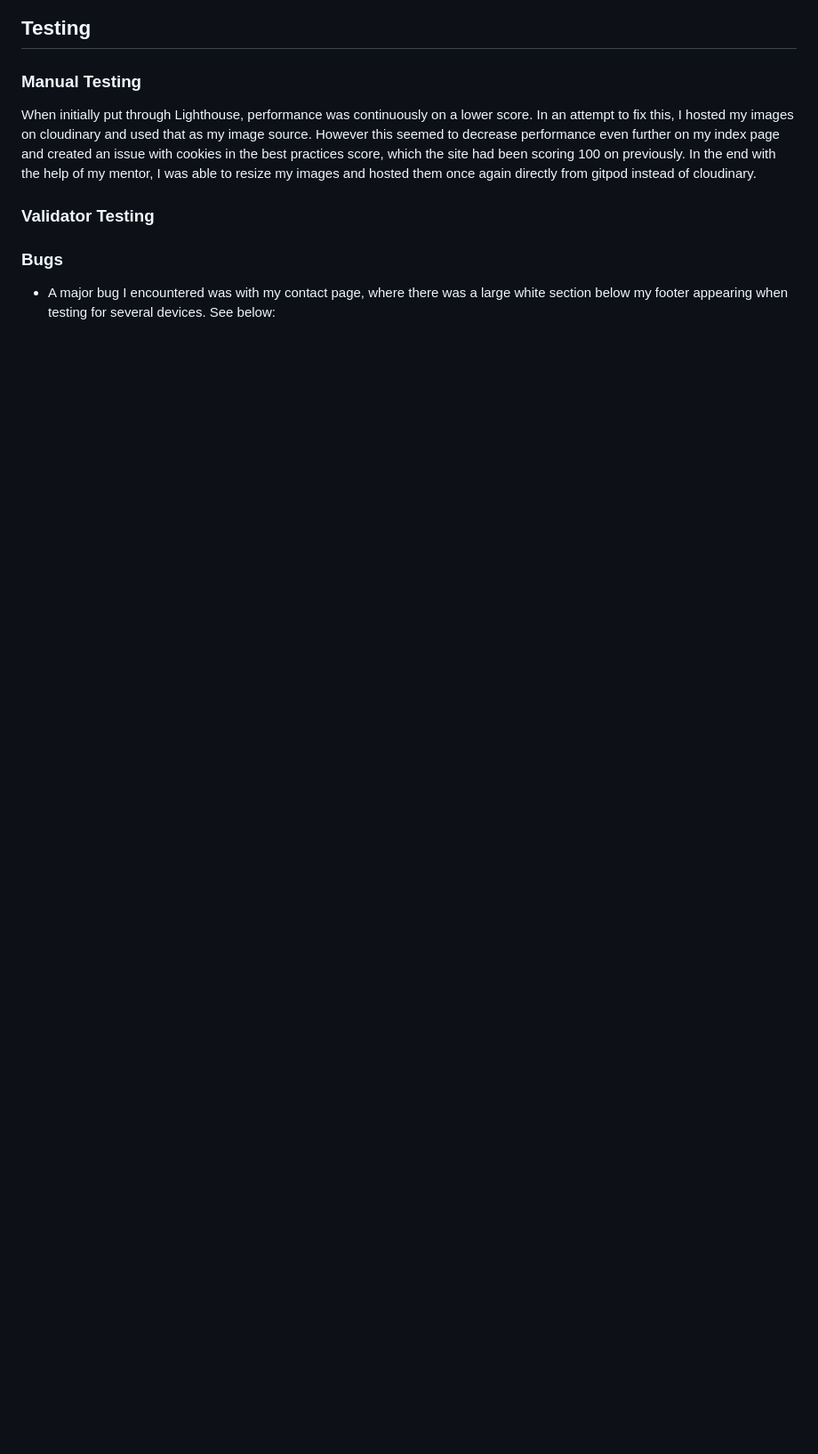
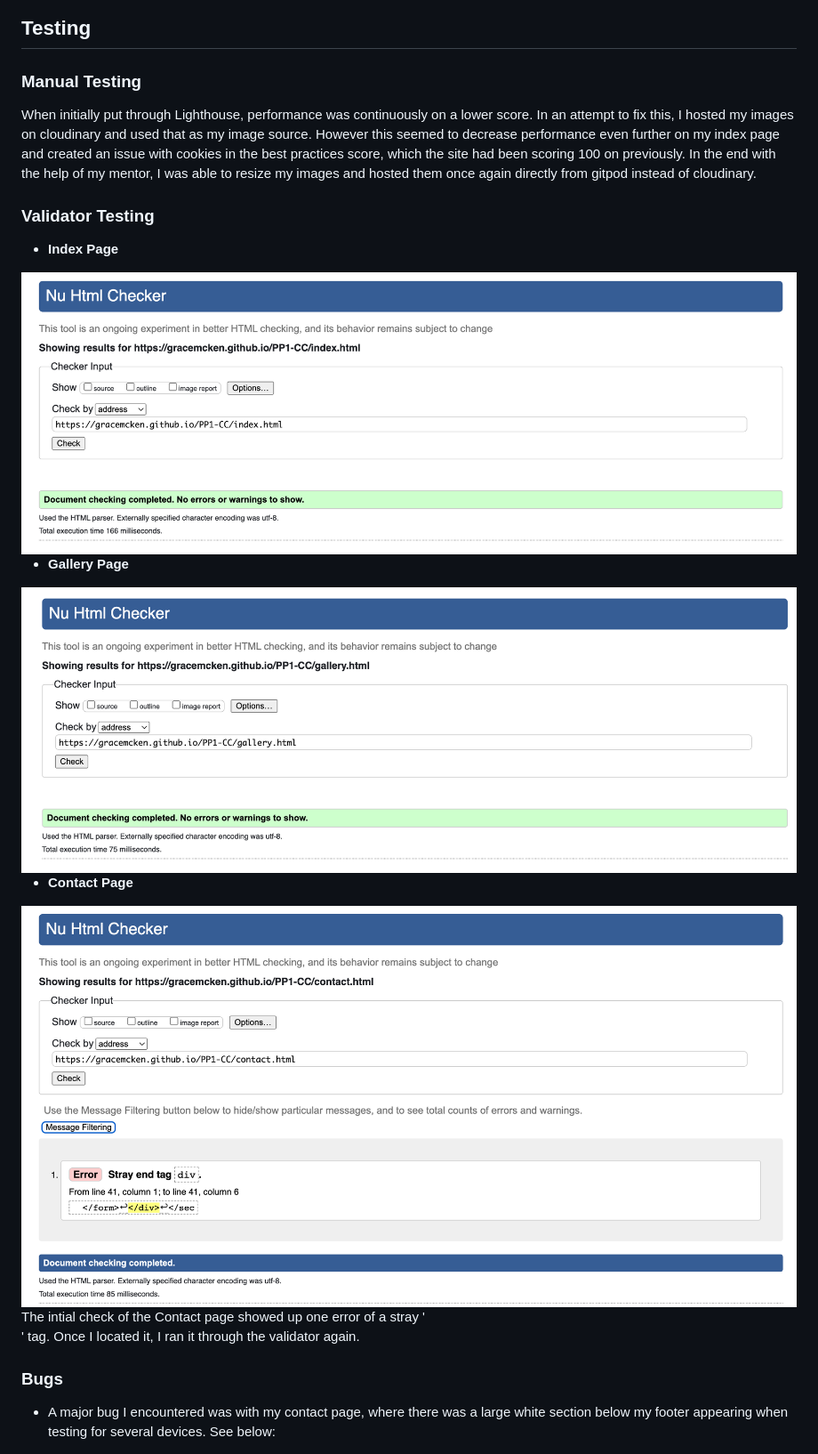
Before and after one commit to gracemcken/PP1-CC, a Markdown page: README.md, the part around the change. Shown at 89% size. Drawn GitHub-style; pictures changed too: readme-images/contact-checked1.png (added), readme-images/gallery-checked.png (added), readme-images/index-checked.png (added); blank space fills up the shorter version.

```diff
--- a/README.md
+++ b/README.md
@@ -167,6 +167,21 @@ When initially put through Lighthouse, performance was continuously on a lower s
 
 ### Validator Testing
 
+- __Index Page__
+
+<img src="readme-images/index-checked.png">
+
+- __Gallery Page__
+
+<img src="readme-images/gallery-checked.png">
+
+- __Contact Page__
+
+<img src="readme-images/contact-checked1.png">
+
+<br>
+The intial check of the Contact page showed up one error of a stray '<div>' tag. Once I located it, I ran it through the validator again.
+
 ### Bugs
 
 - A major bug I encountered was with my contact page, where there was a large white section below my footer appearing when testing for several devices. See below:
```
Also changed, not shown: 1 other file.
